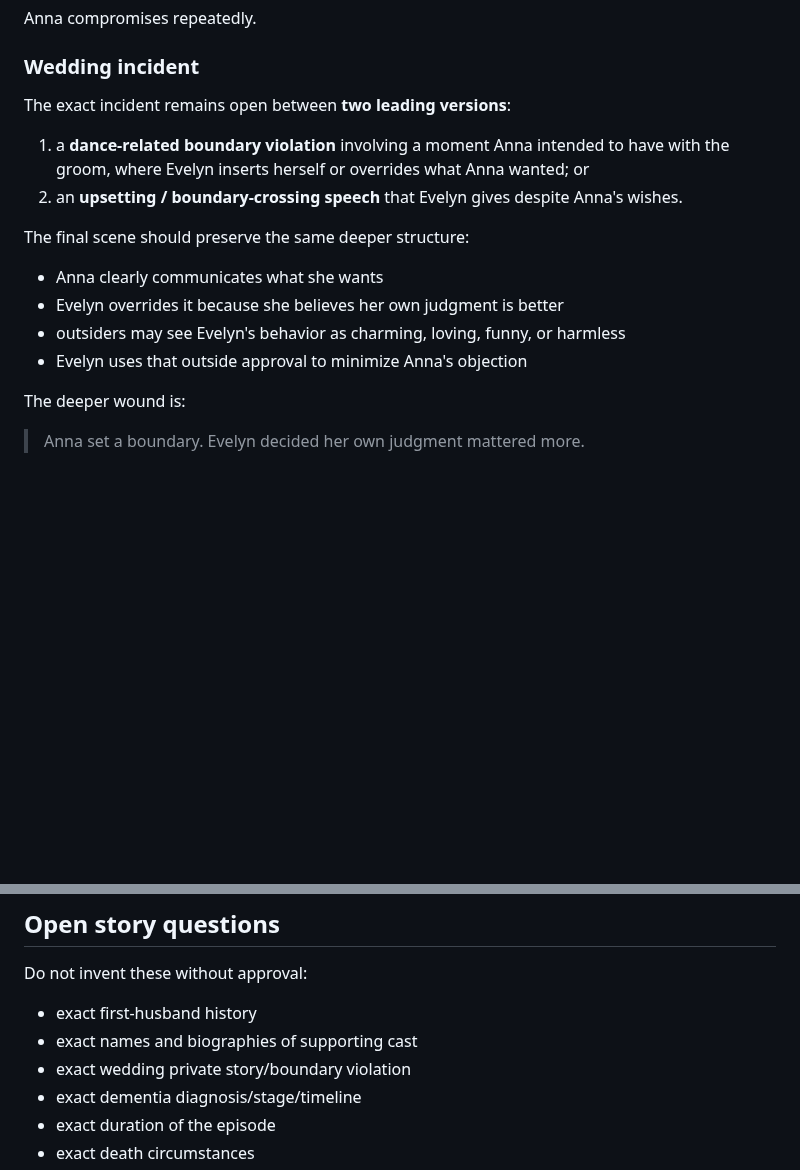
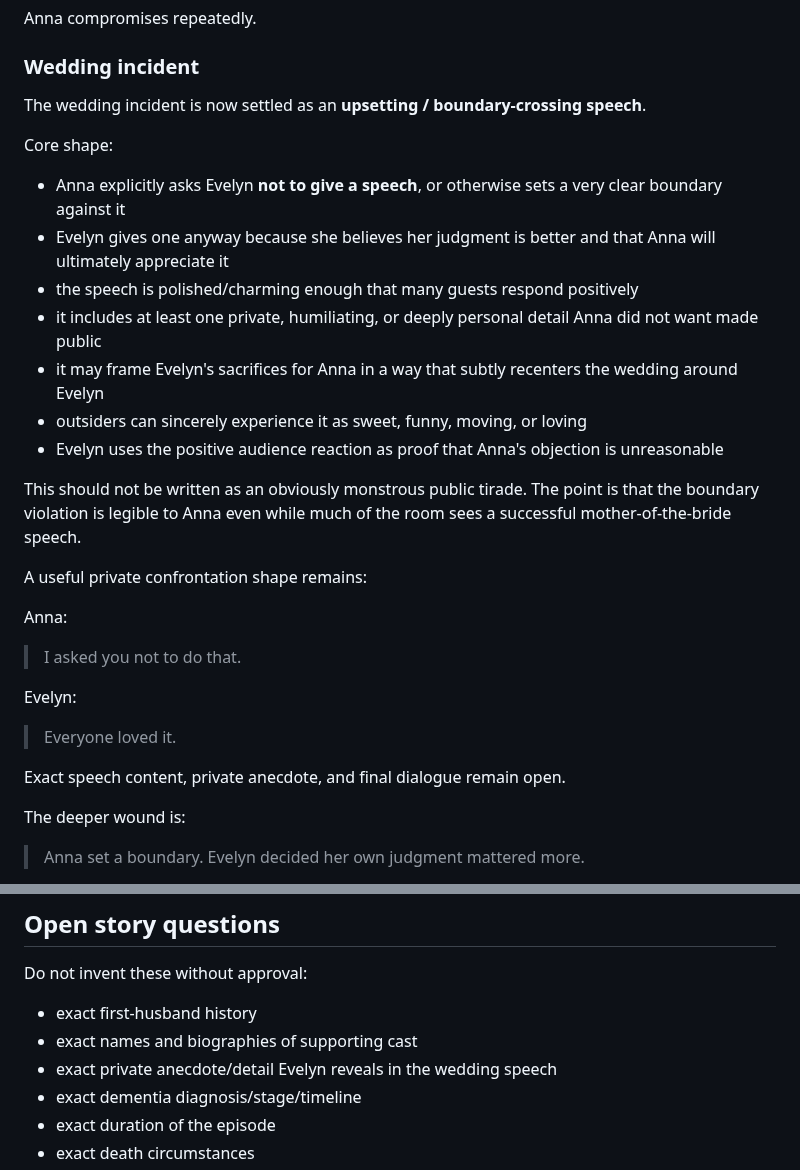
Before and after one commit to pedringt/tell-me-what-you-remember, a Markdown page: docs/story-development/EPISODE_01_EVELYN.md, 2 parts joined by grey strips. Drawn GitHub-style; blank space fills up the shorter version.

Commit message:
docs: lock Anna wedding incident to boundary-crossing speech

```diff
--- a/docs/story-development/EPISODE_01_EVELYN.md
+++ b/docs/story-development/EPISODE_01_EVELYN.md
@@ -196,16 +196,28 @@ Anna compromises repeatedly.
 
 ### Wedding incident
 
-The exact incident remains open between **two leading versions**:
+The wedding incident is now settled as an **upsetting / boundary-crossing speech**.
 
-1. a **dance-related boundary violation** involving a moment Anna intended to have with the groom, where Evelyn inserts herself or overrides what Anna wanted; or
-2. an **upsetting / boundary-crossing speech** that Evelyn gives despite Anna's wishes.
+Core shape:
+- Anna explicitly asks Evelyn **not to give a speech**, or otherwise sets a very clear boundary against it
+- Evelyn gives one anyway because she believes her judgment is better and that Anna will ultimately appreciate it
+- the speech is polished/charming enough that many guests respond positively
+- it includes at least one private, humiliating, or deeply personal detail Anna did not want made public
+- it may frame Evelyn's sacrifices for Anna in a way that subtly recenters the wedding around Evelyn
+- outsiders can sincerely experience it as sweet, funny, moving, or loving
+- Evelyn uses the positive audience reaction as proof that Anna's objection is unreasonable
 
-The final scene should preserve the same deeper structure:
-- Anna clearly communicates what she wants
-- Evelyn overrides it because she believes her own judgment is better
-- outsiders may see Evelyn's behavior as charming, loving, funny, or harmless
-- Evelyn uses that outside approval to minimize Anna's objection
+This should not be written as an obviously monstrous public tirade. The point is that the boundary violation is legible to Anna even while much of the room sees a successful mother-of-the-bride speech.
+
+A useful private confrontation shape remains:
+
+Anna:
+> I asked you not to do that.
+
+Evelyn:
+> Everyone loved it.
+
+Exact speech content, private anecdote, and final dialogue remain open.
 
 The deeper wound is:
 
@@ -484,7 +496,7 @@ Failure can include:
 Do not invent these without approval:
 - exact first-husband history
 - exact names and biographies of supporting cast
-- exact wedding private story/boundary violation
+- exact private anecdote/detail Evelyn reveals in the wedding speech
 - exact dementia diagnosis/stage/timeline
 - exact duration of the episode
 - exact death circumstances
```
